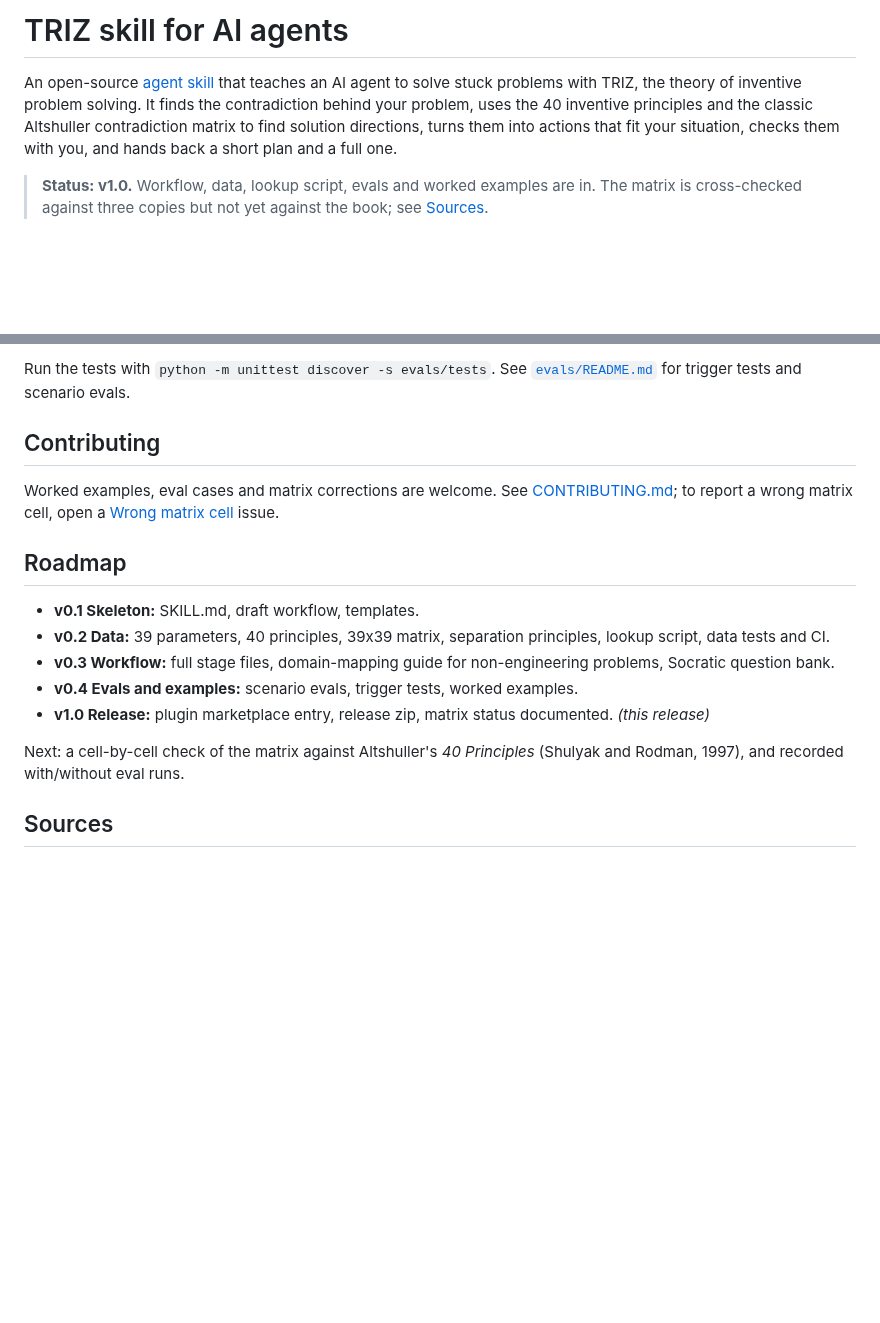
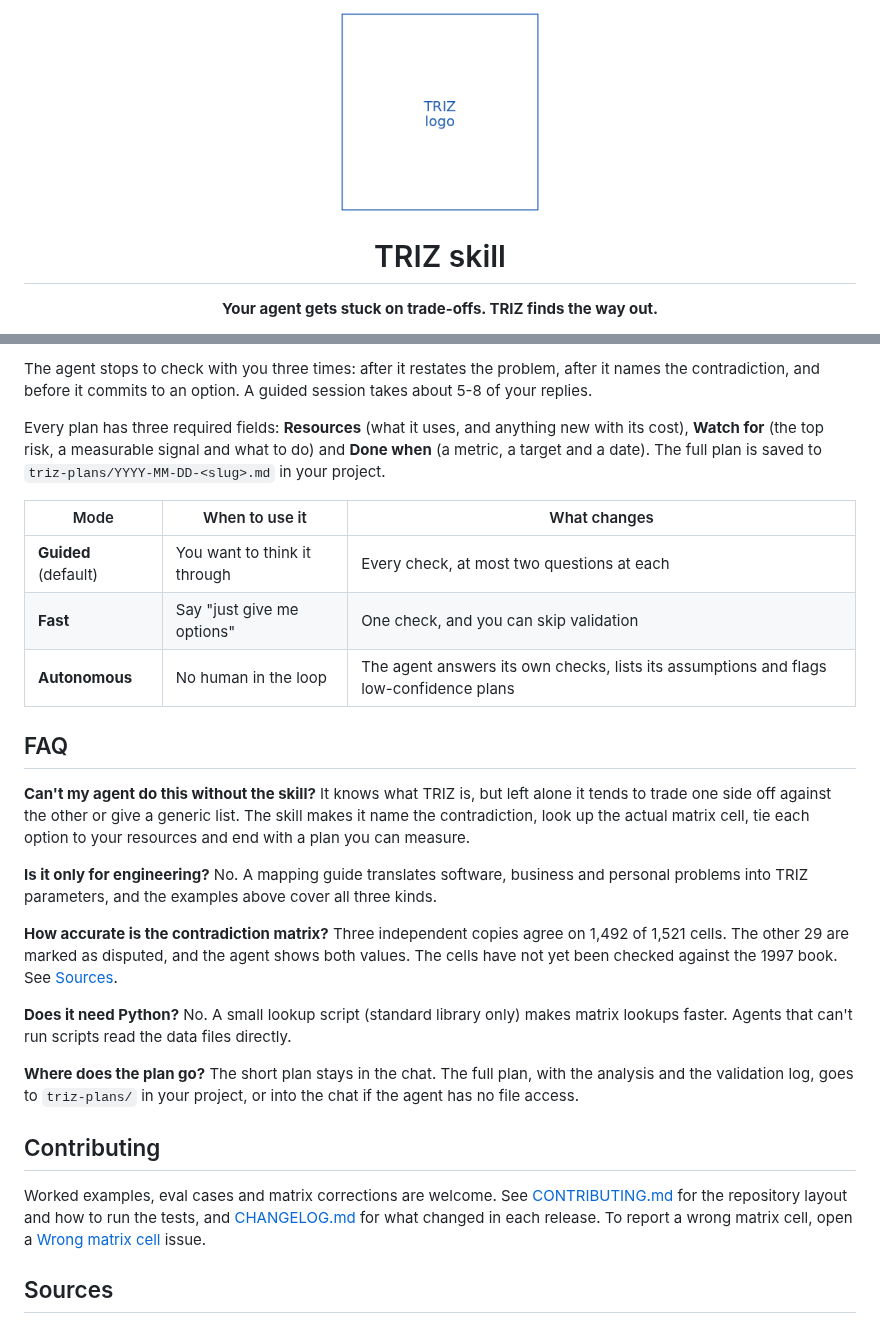
Before and after one commit to magery-ai/triz-skill, a Markdown page: README.md, 2 parts joined by grey strips. Rendered like a GitHub page; pictures changed too: assets/logo-light.png (added); blank space fills up the shorter version.

````diff
--- a/README.md
+++ b/README.md
@@ -1,13 +1,13 @@
-# TRIZ skill for AI agents
+<p align="center">
+  <picture>
+    <source media="(prefers-color-scheme: dark)" srcset="assets/logo-dark.png">
+    <img src="assets/logo-light.png" width="200" alt="TRIZ skill logo">
+  </picture>
+</p>
 
-An open-source [agent skill](https://agentskills.io) that teaches an AI agent
-to solve stuck problems with TRIZ, the theory of inventive problem solving. It
-finds the contradiction behind your problem, uses the 40 inventive principles
-and the classic Altshuller contradiction matrix to find solution directions,
-turns them into actions that fit your situation, checks them with you, and
-hands back a short plan and a full one.
+<h1 align="center">TRIZ skill</h1>
 
-> **Status: v1.0.** Workflow, data, lookup script, evals and worked examples
-> are in. The matrix is cross-checked against three copies but not yet
-> against the book; see [Sources](#sources).
+<p align="center">
+  <strong>Your agent gets stuck on trade-offs. TRIZ finds the way out.</strong>
+</p>
 
@@ -162,28 +166,54 @@ evals/
 ```
 
-Run the tests with `python -m unittest discover -s evals/tests`. See
-[`evals/README.md`](evals/README.md) for trigger tests and scenario evals.
+The agent stops to check with you three times: after it restates the problem,
+after it names the contradiction, and before it commits to an option. A
+guided session takes about 5-8 of your replies.
+
+Every plan has three required fields: **Resources** (what it uses, and
+anything new with its cost), **Watch for** (the top risk, a measurable signal
+and what to do) and **Done when** (a metric, a target and a date). The full
+plan is saved to `triz-plans/YYYY-MM-DD-<slug>.md` in your project.
+
+| Mode | When to use it | What changes |
+|---|---|---|
+| **Guided** (default) | You want to think it through | Every check, at most two questions at each |
+| **Fast** | Say "just give me options" | One check, and you can skip validation |
+| **Autonomous** | No human in the loop | The agent answers its own checks, lists its assumptions and flags low-confidence plans |
+
+## FAQ
+
+**Can't my agent do this without the skill?**
+It knows what TRIZ is, but left alone it tends to trade one side off against
+the other or give a generic list. The skill makes it name the contradiction,
+look up the actual matrix cell, tie each option to your resources and end with
+a plan you can measure.
+
+**Is it only for engineering?**
+No. A mapping guide translates software, business and personal problems into
+TRIZ parameters, and the examples above cover all three kinds.
+
+**How accurate is the contradiction matrix?**
+Three independent copies agree on 1,492 of 1,521 cells. The other 29 are
+marked as disputed, and the agent shows both values. The cells have not yet
+been checked against the 1997 book. See [Sources](#sources).
+
+**Does it need Python?**
+No. A small lookup script (standard library only) makes matrix lookups
+faster. Agents that can't run scripts read the data files directly.
+
+**Where does the plan go?**
+The short plan stays in the chat. The full plan, with the analysis and the
+validation log, goes to `triz-plans/` in your project, or into the chat if the
+agent has no file access.
 
 ## Contributing
 
 Worked examples, eval cases and matrix corrections are welcome. See
-[CONTRIBUTING.md](CONTRIBUTING.md); to report a wrong matrix cell, open a
+[CONTRIBUTING.md](CONTRIBUTING.md) for the repository layout and how to run
+the tests, and [CHANGELOG.md](CHANGELOG.md) for what changed in each release.
+To report a wrong matrix cell, open a
 [Wrong matrix cell](https://github.com/magery-ai/triz-skill/issues/new?template=wrong-matrix-cell.yml)
 issue.
-
-## Roadmap
-
-- **v0.1 Skeleton:** SKILL.md, draft workflow, templates.
-- **v0.2 Data:** 39 parameters, 40 principles, 39x39 matrix, separation
-  principles, lookup script, data tests and CI.
-- **v0.3 Workflow:** full stage files, domain-mapping guide for non-engineering
-  problems, Socratic question bank.
-- **v0.4 Evals and examples:** scenario evals, trigger tests, worked examples.
-- **v1.0 Release:** plugin marketplace entry, release zip, matrix status
-  documented. *(this release)*
-
-Next: a cell-by-cell check of the matrix against Altshuller's *40 Principles*
-(Shulyak and Rodman, 1997), and recorded with/without eval runs.
 
 ## Sources
 
````
Also changed, not shown: other parts of README.md (+88 -75 lines), CHANGELOG.md (+12 -0 lines), CONTRIBUTING.md (+23 -0 lines), INSTALL.md (added, +59 -0 lines), assets/before-after.png (added), assets/logo-dark.png (added), assets/social-preview.png (added).
